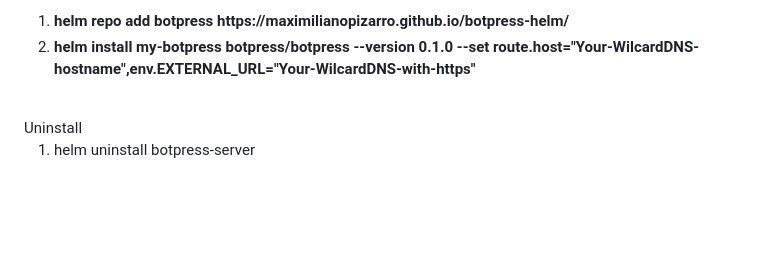
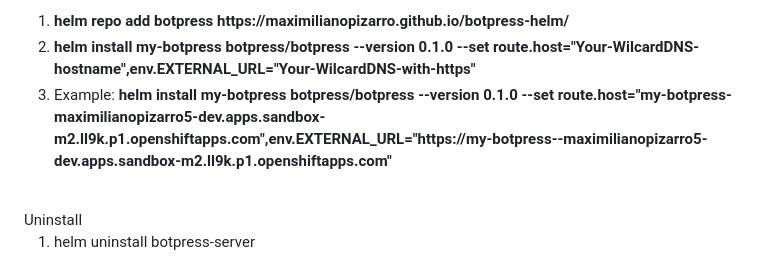
Before and after one commit to maximilianoPizarro/botpress-helm-chart, a Markdown page: README.md, the part around the change. GitHub-like rendering; blank space fills up the shorter version.

Commit message:
example set env

```diff
--- a/README.md
+++ b/README.md
@@ -55,6 +55,7 @@ Se verifico el funcionamiento en <a href="https://developers.redhat.com/develope
 <ol>
  <li><b>helm repo add botpress https://maximilianopizarro.github.io/botpress-helm/</b></li>
  <li><b>helm install my-botpress botpress/botpress --version 0.1.0 --set route.host="Your-WilcardDNS-hostname",env.EXTERNAL_URL="Your-WilcardDNS-with-https"</b></li>
+<li>Example: <b>helm install my-botpress botpress/botpress --version 0.1.0 --set route.host="my-botpress-maximilianopizarro5-dev.apps.sandbox-m2.ll9k.p1.openshiftapps.com",env.EXTERNAL_URL="https://my-botpress--maximilianopizarro5-dev.apps.sandbox-m2.ll9k.p1.openshiftapps.com"</b></li>
 </ol>
 <br>
 <a> Uninstall </a>
```
